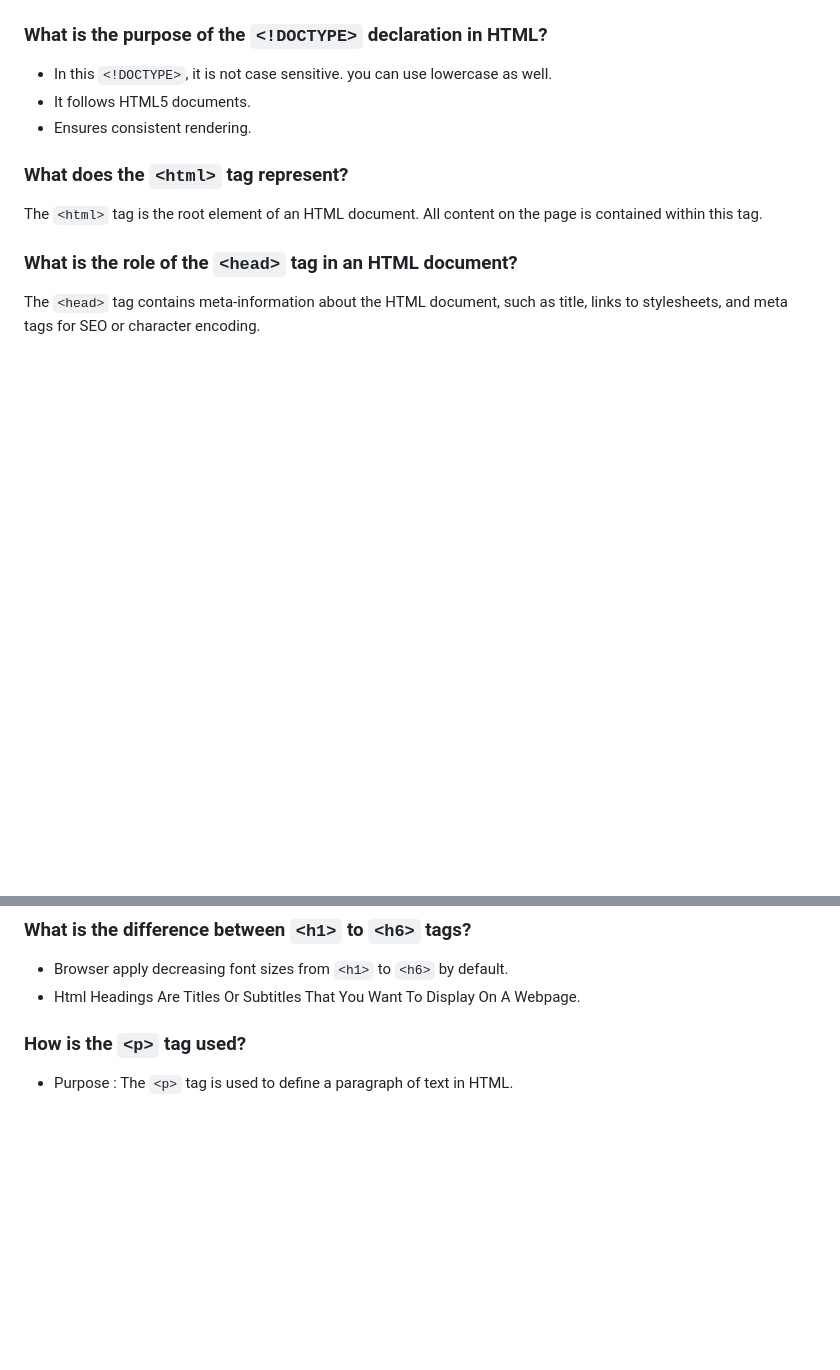
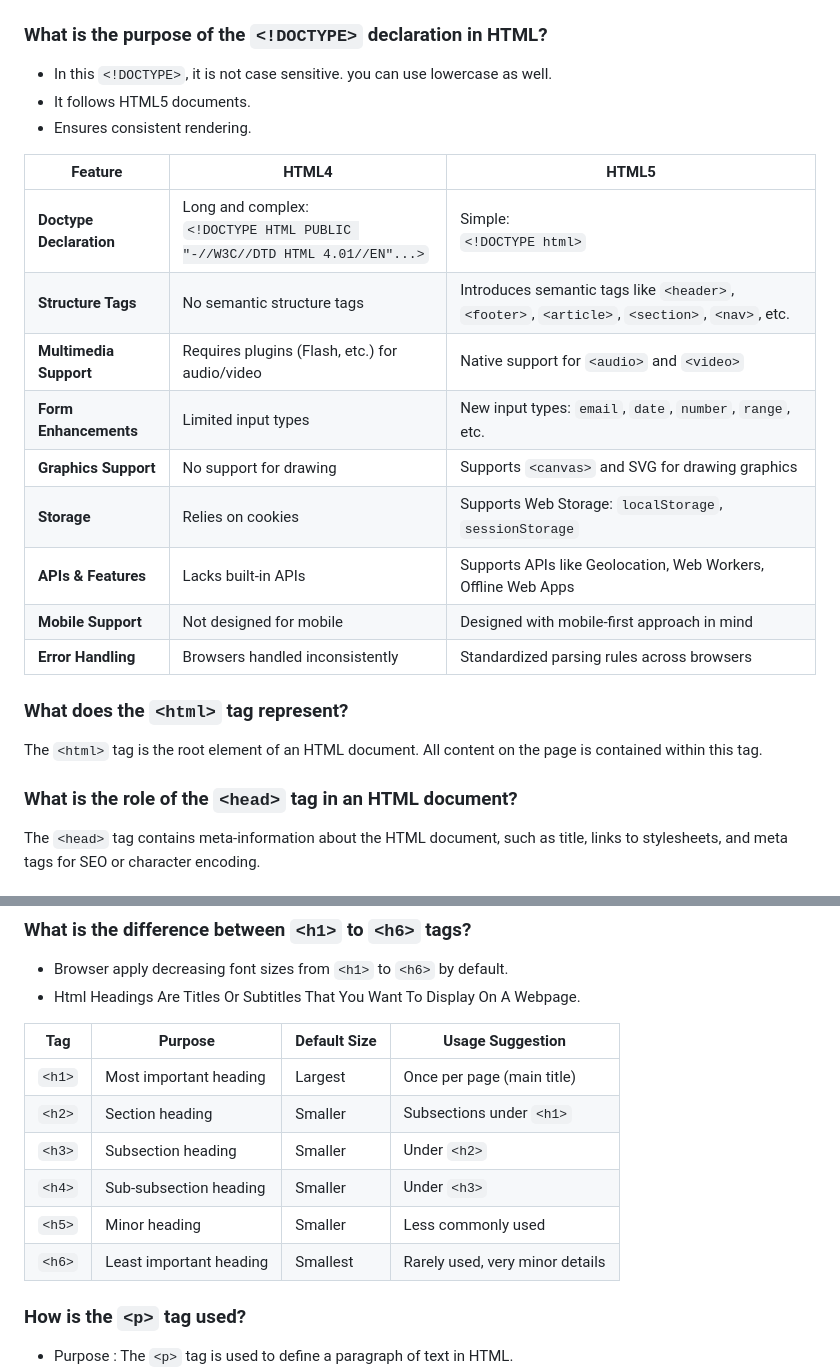
Before and after one commit to Kowsalya2929/HTML-QA, a Markdown page: README.md, 2 parts joined by grey strips. GitHub-like rendering; blank space fills up the shorter version.

```diff
--- a/README.md
+++ b/README.md
@@ -6,6 +6,18 @@
 - In this `<!DOCTYPE>`, it is not case sensitive. you can use lowercase as well.
 - It follows HTML5 documents.
 - Ensures consistent rendering.
+
+| Feature                 | **HTML4**                                                                    | **HTML5**                                                                                     |
+| ----------------------- | ---------------------------------------------------------------------------- | --------------------------------------------------------------------------------------------- |
+| **Doctype Declaration** | Long and complex:<br>`<!DOCTYPE HTML PUBLIC "-//W3C//DTD HTML 4.01//EN"...>` | Simple:<br>`<!DOCTYPE html>`                                                                  |
+| **Structure Tags**      | No semantic structure tags                                                   | Introduces semantic tags like `<header>`, `<footer>`, `<article>`, `<section>`, `<nav>`, etc. |
+| **Multimedia Support**  | Requires plugins (Flash, etc.) for audio/video                               | Native support for `<audio>` and `<video>`                                                    |
+| **Form Enhancements**   | Limited input types                                                          | New input types: `email`, `date`, `number`, `range`, etc.                                     |
+| **Graphics Support**    | No support for drawing                                                       | Supports `<canvas>` and SVG for drawing graphics                                              |
+| **Storage**             | Relies on cookies                                                            | Supports Web Storage: `localStorage`, `sessionStorage`                                        |
+| **APIs & Features**     | Lacks built-in APIs                                                          | Supports APIs like Geolocation, Web Workers, Offline Web Apps                                 |
+| **Mobile Support**      | Not designed for mobile                                                      | Designed with mobile-first approach in mind                                                   |
+| **Error Handling**      | Browsers handled inconsistently                                              | Standardized parsing rules across browsers                                                    |
 
 ### What does the `<html>` tag represent?
 The `<html>` tag is the root element of an HTML document. All content on the page is contained within this tag.
@@ -42,6 +54,15 @@ The `<style>` tag is used to define CSS rules within the document, while the `st
 ### What is the difference between `<h1>` to `<h6>` tags?
 - Browser apply decreasing font sizes from `<h1>` to `<h6>` by default.
 - Html Headings Are Titles Or Subtitles That You Want To Display On A Webpage.
+
+| Tag    | Purpose                 | Default Size | Usage Suggestion                |
+| ------ | ----------------------- | ------------ | ------------------------------- |
+| `<h1>` | Most important heading       | Largest      | Once per page (main title)      |
+| `<h2>` | Section heading         | Smaller      | Subsections under `<h1>`        |
+| `<h3>` | Subsection heading      | Smaller      | Under `<h2>`                    |
+| `<h4>` | Sub-subsection heading  | Smaller      | Under `<h3>`                    |
+| `<h5>` | Minor heading           | Smaller      | Less commonly used              |
+| `<h6>` | Least important heading | Smallest     | Rarely used, very minor details |
 
 ### How is the `<p>` tag used?
 - Purpose : The `<p>` tag is used to define a paragraph of text in HTML.
```
